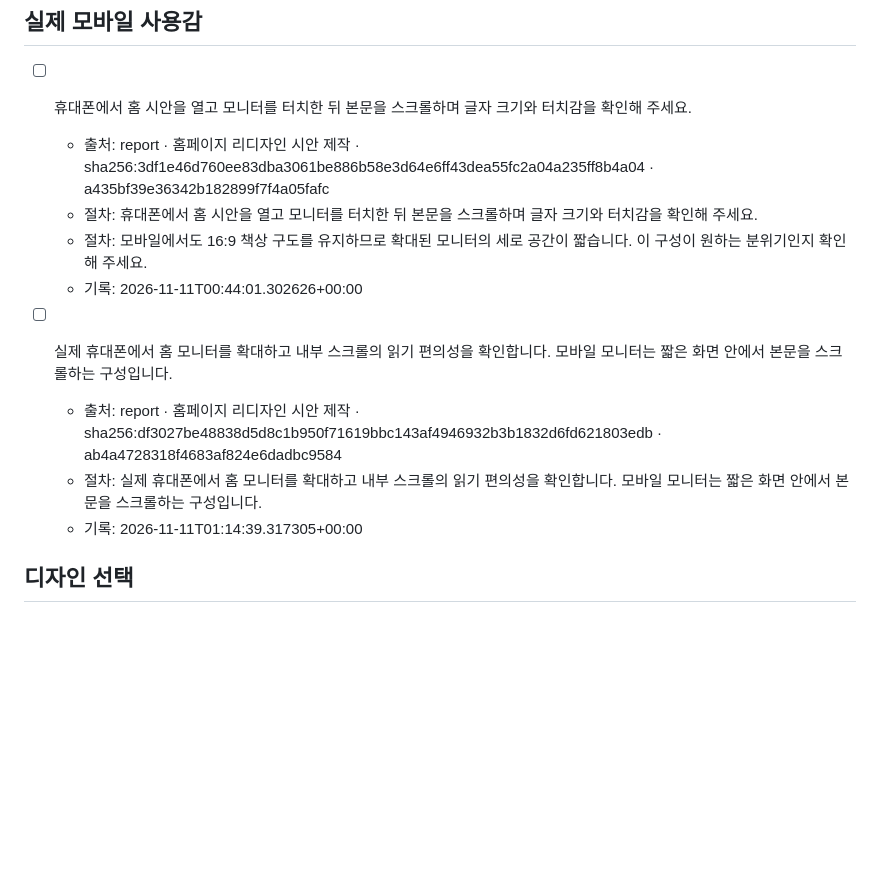
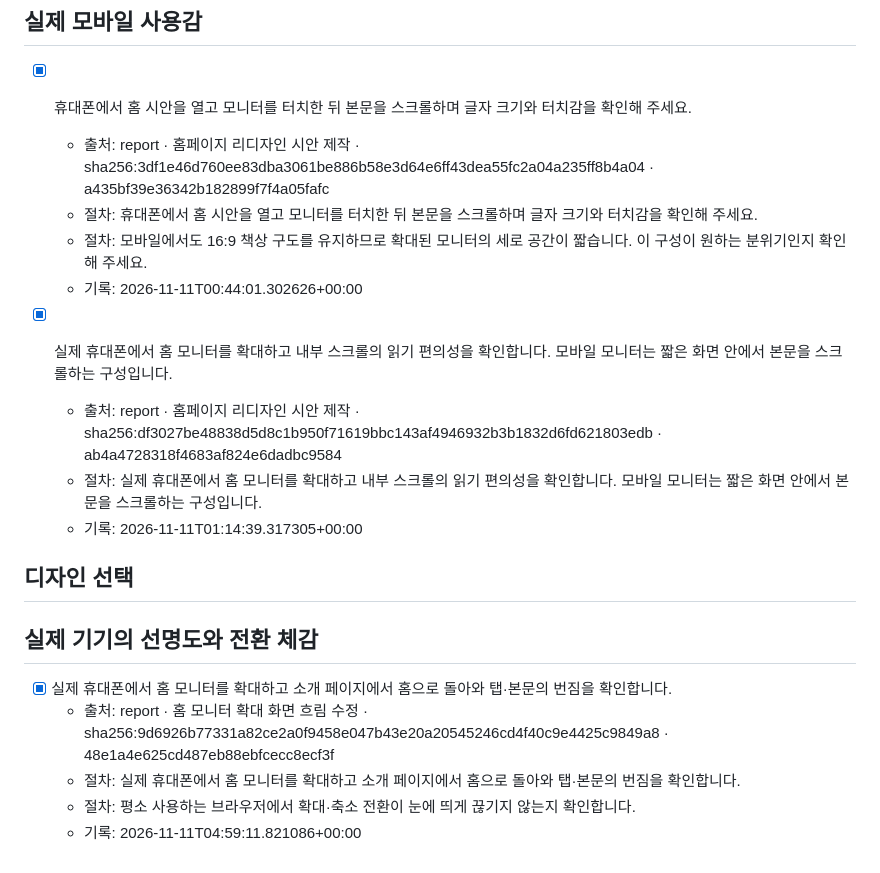
Before and after one commit to algethi97/algethi97.github.io, a Markdown page: adk/qa.md, the part around the change. Rendered like a GitHub page; blank space fills up the shorter version.

Commit message:
docs: QA 검증 완료 항목 체크 및 매핑 문서 갱신

```diff
--- a/adk/qa.md
+++ b/adk/qa.md
@@ -67,15 +67,24 @@
 
 ## 실제 모바일 사용감
 
-- [ ] 휴대폰에서 홈 시안을 열고 모니터를 터치한 뒤 본문을 스크롤하며 글자 크기와 터치감을 확인해 주세요. <!-- adesk:qa id=report-2fcf33cf8946119d -->
+- [x] 휴대폰에서 홈 시안을 열고 모니터를 터치한 뒤 본문을 스크롤하며 글자 크기와 터치감을 확인해 주세요. <!-- adesk:qa id=report-2fcf33cf8946119d -->
   - 출처: report · 홈페이지 리디자인 시안 제작 · sha256:3df1e46d760ee83dba3061be886b58e3d64e6ff43dea55fc2a04a235ff8b4a04 · a435bf39e36342b182899f7f4a05fafc
   - 절차: 휴대폰에서 홈 시안을 열고 모니터를 터치한 뒤 본문을 스크롤하며 글자 크기와 터치감을 확인해 주세요.
   - 절차: 모바일에서도 16:9 책상 구도를 유지하므로 확대된 모니터의 세로 공간이 짧습니다. 이 구성이 원하는 분위기인지 확인해 주세요.
   - 기록: 2026-11-11T00:44:01.302626+00:00
 
-- [ ] 실제 휴대폰에서 홈 모니터를 확대하고 내부 스크롤의 읽기 편의성을 확인합니다. 모바일 모니터는 짧은 화면 안에서 본문을 스크롤하는 구성입니다. <!-- adesk:qa id=report-1d649decbfdddc2f -->
+- [x] 실제 휴대폰에서 홈 모니터를 확대하고 내부 스크롤의 읽기 편의성을 확인합니다. 모바일 모니터는 짧은 화면 안에서 본문을 스크롤하는 구성입니다. <!-- adesk:qa id=report-1d649decbfdddc2f -->
   - 출처: report · 홈페이지 리디자인 시안 제작 · sha256:df3027be48838d5d8c1b950f71619bbc143af4946932b3b1832d6fd621803edb · ab4a4728318f4683af824e6dadbc9584
   - 절차: 실제 휴대폰에서 홈 모니터를 확대하고 내부 스크롤의 읽기 편의성을 확인합니다. 모바일 모니터는 짧은 화면 안에서 본문을 스크롤하는 구성입니다.
   - 기록: 2026-11-11T01:14:39.317305+00:00
 
 ## 디자인 선택
+
+
+## 실제 기기의 선명도와 전환 체감
+
+- [x] 실제 휴대폰에서 홈 모니터를 확대하고 소개 페이지에서 홈으로 돌아와 탭·본문의 번짐을 확인합니다. <!-- adesk:qa id=report-e630e1a212984fa0 -->
+  - 출처: report · 홈 모니터 확대 화면 흐림 수정 · sha256:9d6926b77331a82ce2a0f9458e047b43e20a20545246cd4f40c9e4425c9849a8 · 48e1a4e625cd487eb88ebfcecc8ecf3f
+  - 절차: 실제 휴대폰에서 홈 모니터를 확대하고 소개 페이지에서 홈으로 돌아와 탭·본문의 번짐을 확인합니다.
+  - 절차: 평소 사용하는 브라우저에서 확대·축소 전환이 눈에 띄게 끊기지 않는지 확인합니다.
+  - 기록: 2026-11-11T04:59:11.821086+00:00
```
Also changed, not shown: adk/mapping.adesk.md (+0 -12 lines).
